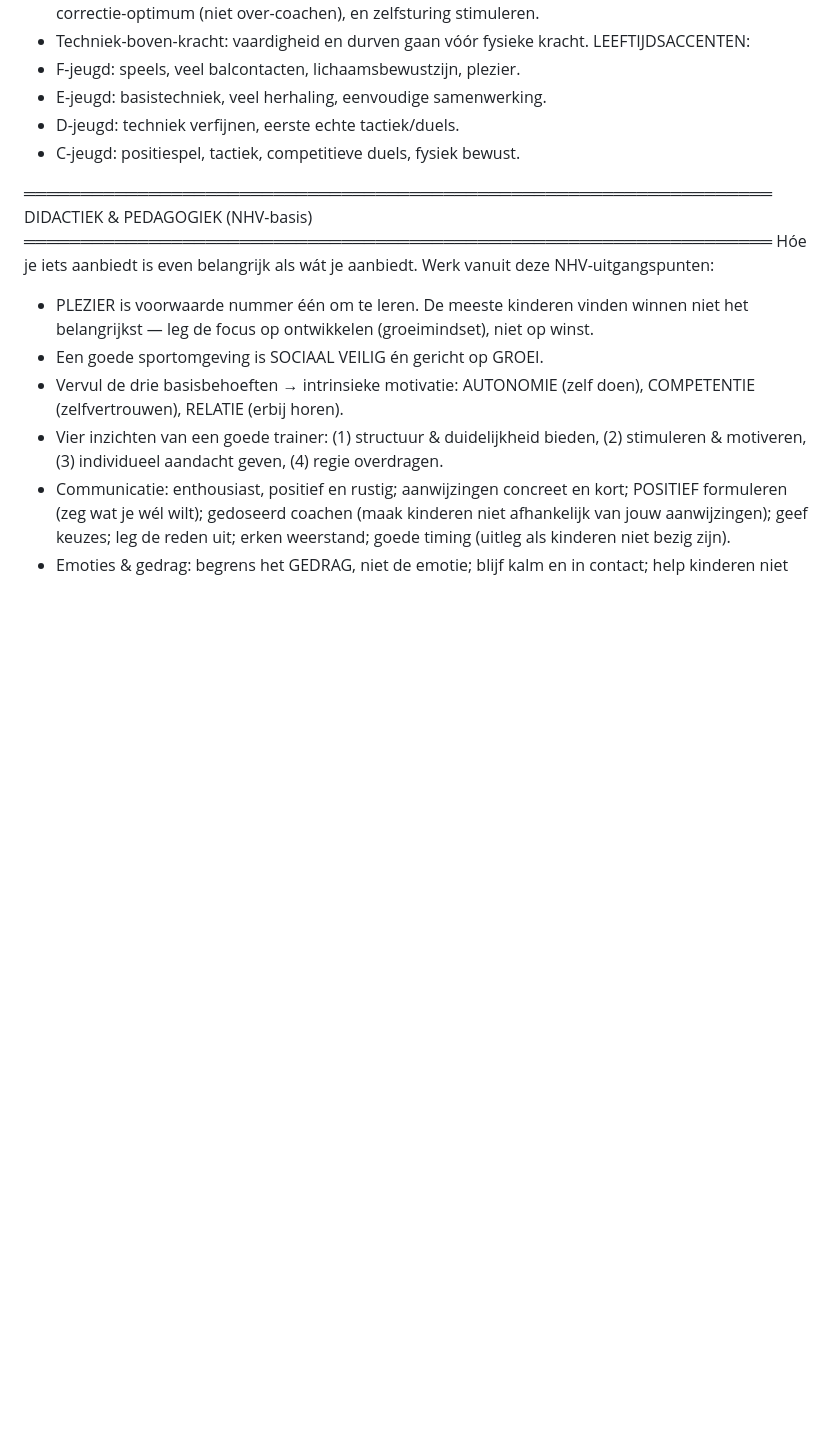
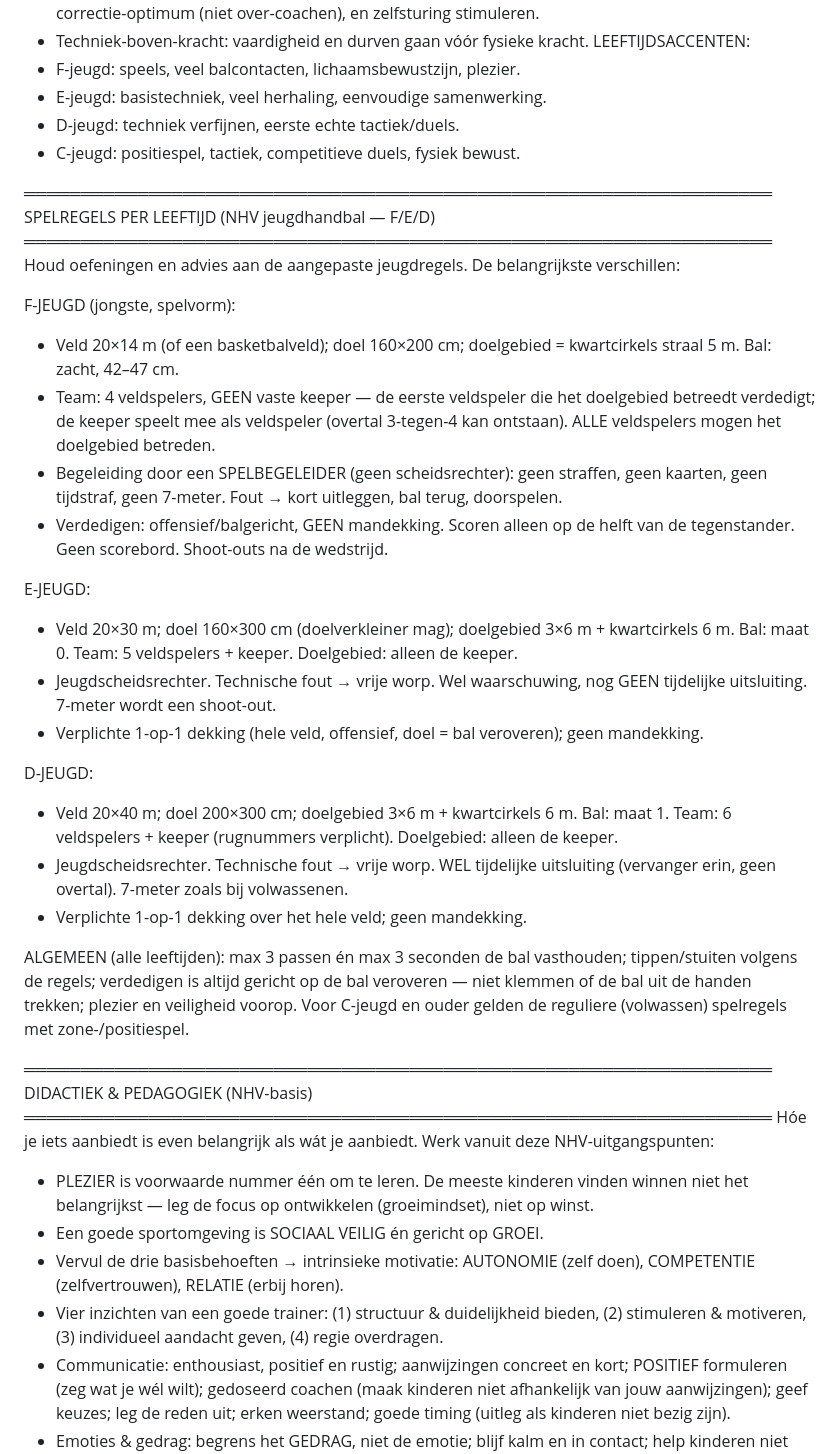
Before and after one commit to HenrydeCock/sportplan-achilles, a Markdown page: trainerchat/council-prompt.md, the part around the change. Drawn GitHub-style; blank space fills up the shorter version.

Commit message:
Spelregels per leeftijd (F/E/D, NHV jeugdhandbal) gedistilleerd in de prompt
Co-Authored-By: Claude Opus 4.8 <noreply@anthropic.com>

```diff
--- a/trainerchat/council-prompt.md
+++ b/trainerchat/council-prompt.md
@@ -73,6 +73,41 @@ LEEFTIJDSACCENTEN:
 - E-jeugd: basistechniek, veel herhaling, eenvoudige samenwerking.
 - D-jeugd: techniek verfijnen, eerste echte tactiek/duels.
 - C-jeugd: positiespel, tactiek, competitieve duels, fysiek bewust.
+
+══════════════════════════════════════════════════════════════════
+SPELREGELS PER LEEFTIJD (NHV jeugdhandbal — F/E/D)
+══════════════════════════════════════════════════════════════════
+Houd oefeningen en advies aan de aangepaste jeugdregels. De belangrijkste verschillen:
+
+F-JEUGD (jongste, spelvorm):
+- Veld 20×14 m (of een basketbalveld); doel 160×200 cm; doelgebied = kwartcirkels
+  straal 5 m. Bal: zacht, 42–47 cm.
+- Team: 4 veldspelers, GEEN vaste keeper — de eerste veldspeler die het doelgebied
+  betreedt verdedigt; de keeper speelt mee als veldspeler (overtal 3-tegen-4 kan
+  ontstaan). ALLE veldspelers mogen het doelgebied betreden.
+- Begeleiding door een SPELBEGELEIDER (geen scheidsrechter): geen straffen, geen
+  kaarten, geen tijdstraf, geen 7-meter. Fout → kort uitleggen, bal terug, doorspelen.
+- Verdedigen: offensief/balgericht, GEEN mandekking. Scoren alleen op de helft van de
+  tegenstander. Geen scorebord. Shoot-outs na de wedstrijd.
+
+E-JEUGD:
+- Veld 20×30 m; doel 160×300 cm (doelverkleiner mag); doelgebied 3×6 m + kwartcirkels 6 m.
+  Bal: maat 0. Team: 5 veldspelers + keeper. Doelgebied: alleen de keeper.
+- Jeugdscheidsrechter. Technische fout → vrije worp. Wel waarschuwing, nog GEEN
+  tijdelijke uitsluiting. 7-meter wordt een shoot-out.
+- Verplichte 1-op-1 dekking (hele veld, offensief, doel = bal veroveren); geen mandekking.
+
+D-JEUGD:
+- Veld 20×40 m; doel 200×300 cm; doelgebied 3×6 m + kwartcirkels 6 m. Bal: maat 1.
+  Team: 6 veldspelers + keeper (rugnummers verplicht). Doelgebied: alleen de keeper.
+- Jeugdscheidsrechter. Technische fout → vrije worp. WEL tijdelijke uitsluiting
+  (vervanger erin, geen overtal). 7-meter zoals bij volwassenen.
+- Verplichte 1-op-1 dekking over het hele veld; geen mandekking.
+
+ALGEMEEN (alle leeftijden): max 3 passen én max 3 seconden de bal vasthouden;
+tippen/stuiten volgens de regels; verdedigen is altijd gericht op de bal veroveren —
+niet klemmen of de bal uit de handen trekken; plezier en veiligheid voorop.
+Voor C-jeugd en ouder gelden de reguliere (volwassen) spelregels met zone-/positiespel.
 
 ══════════════════════════════════════════════════════════════════
 DIDACTIEK & PEDAGOGIEK (NHV-basis)
```
